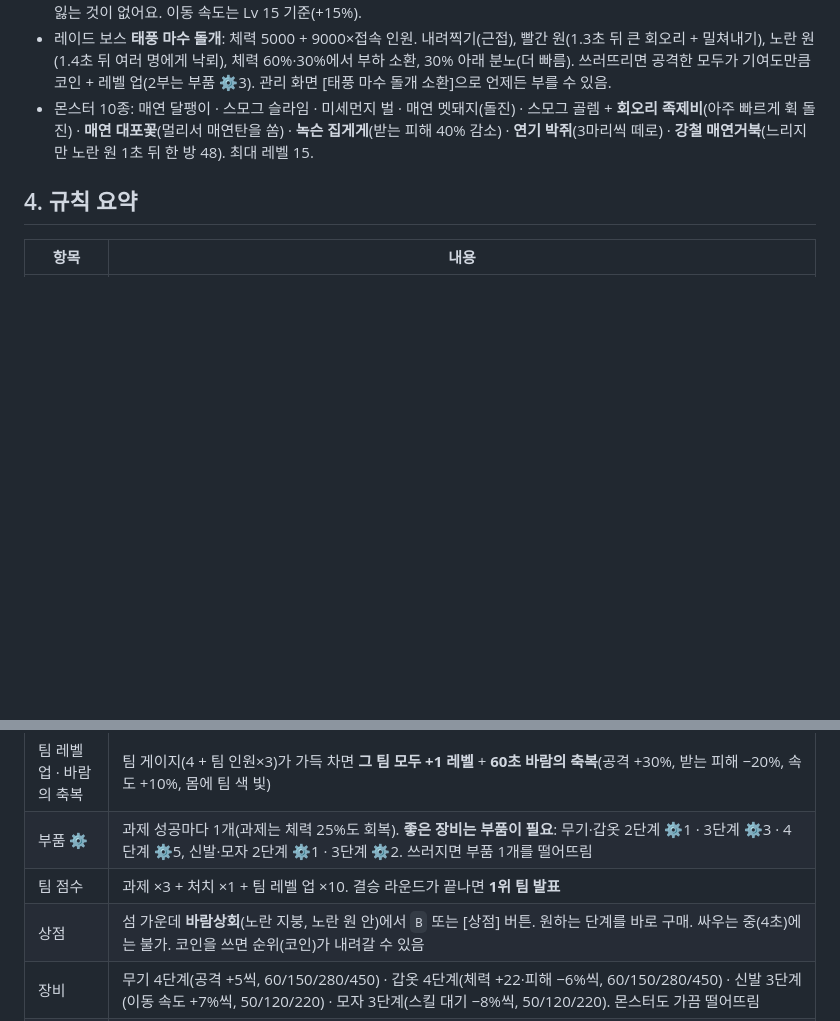
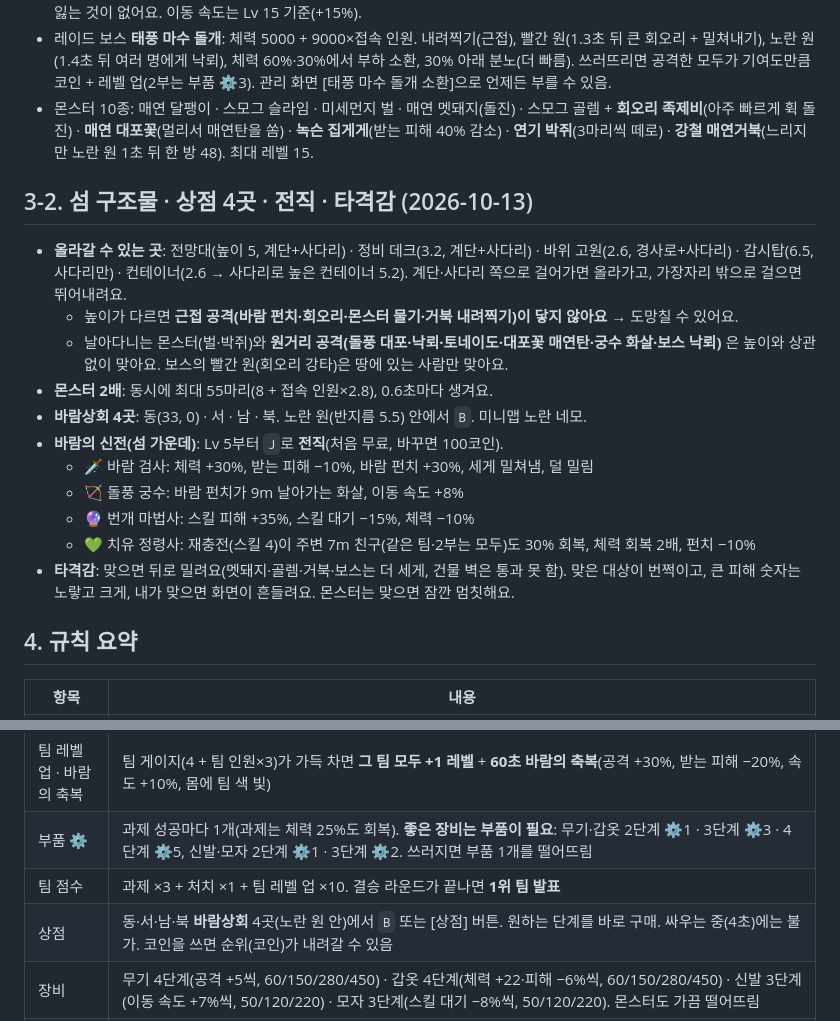
Before and after one commit to gurrb20111111-crypto/oksland-arena, a Markdown page: README.md, 2 parts joined by grey strips. Rendered like a GitHub page; blank space fills up the shorter version.

Commit message:
README: 구조물·상점 4곳·전직·타격감
Co-Authored-By: Claude Opus 5.5 <noreply@anthropic.com>
Claude-Session: https://claude.ai/code/session_01Sq5AaGH2bpobwNPZmvjL2b

```diff
--- a/README.md
+++ b/README.md
@@ -56,6 +56,20 @@ Render(https://render.com) 예시:
 - 레이드 보스 **태풍 마수 돌개**: 체력 5000 + 9000×접속 인원. 내려찍기(근접), 빨간 원(1.3초 뒤 큰 회오리 + 밀쳐내기), 노란 원(1.4초 뒤 여러 명에게 낙뢰), 체력 60%·30%에서 부하 소환, 30% 아래 분노(더 빠름). 쓰러뜨리면 공격한 모두가 기여도만큼 코인 + 레벨 업(2부는 부품 ⚙3). 관리 화면 [태풍 마수 돌개 소환]으로 언제든 부를 수 있음.
 - 몬스터 10종: 매연 달팽이 · 스모그 슬라임 · 미세먼지 벌 · 매연 멧돼지(돌진) · 스모그 골렘 + **회오리 족제비**(아주 빠르게 휙 돌진) · **매연 대포꽃**(멀리서 매연탄을 쏨) · **녹슨 집게게**(받는 피해 40% 감소) · **연기 박쥐**(3마리씩 떼로) · **강철 매연거북**(느리지만 노란 원 1초 뒤 한 방 48). 최대 레벨 15.
 
+## 3-2. 섬 구조물 · 상점 4곳 · 전직 · 타격감 (2026-10-13)
+
+- **올라갈 수 있는 곳**: 전망대(높이 5, 계단+사다리) · 정비 데크(3.2, 계단+사다리) · 바위 고원(2.6, 경사로+사다리) · 감시탑(6.5, 사다리만) · 컨테이너(2.6 → 사다리로 높은 컨테이너 5.2). 계단·사다리 쪽으로 걸어가면 올라가고, 가장자리 밖으로 걸으면 뛰어내려요.
+  - 높이가 다르면 **근접 공격(바람 펀치·회오리·몬스터 물기·거북 내려찍기)이 닿지 않아요** → 도망칠 수 있어요.
+  - 날아다니는 몬스터(벌·박쥐)와 **원거리 공격(돌풍 대포·낙뢰·토네이도·대포꽃 매연탄·궁수 화살·보스 낙뢰)** 은 높이와 상관없이 맞아요. 보스의 빨간 원(회오리 강타)은 땅에 있는 사람만 맞아요.
+- **몬스터 2배**: 동시에 최대 55마리(8 + 접속 인원×2.8), 0.6초마다 생겨요.
+- **바람상회 4곳**: 동(33, 0) · 서 · 남 · 북. 노란 원(반지름 5.5) 안에서 `B`. 미니맵 노란 네모.
+- **바람의 신전(섬 가운데)**: Lv 5부터 `J`로 **전직**(처음 무료, 바꾸면 100코인).
+  - 🗡 바람 검사: 체력 +30%, 받는 피해 −10%, 바람 펀치 +30%, 세게 밀쳐냄, 덜 밀림
+  - 🏹 돌풍 궁수: 바람 펀치가 9m 날아가는 화살, 이동 속도 +8%
+  - 🔮 번개 마법사: 스킬 피해 +35%, 스킬 대기 −15%, 체력 −10%
+  - 💚 치유 정령사: 재충전(스킬 4)이 주변 7m 친구(같은 팀·2부는 모두)도 30% 회복, 체력 회복 2배, 펀치 −10%
+- **타격감**: 맞으면 뒤로 밀려요(멧돼지·골렘·거북·보스는 더 세게, 건물 벽은 통과 못 함). 맞은 대상이 번쩍이고, 큰 피해 숫자는 노랗고 크게, 내가 맞으면 화면이 흔들려요. 몬스터는 맞으면 잠깐 멈칫해요.
+
 ## 4. 규칙 요약
 
 | 항목 | 내용 |
@@ -69,7 +83,7 @@ Render(https://render.com) 예시:
 | 팀 레벨 업 · 바람의 축복 | 팀 게이지(4 + 팀 인원×3)가 가득 차면 **그 팀 모두 +1 레벨** + **60초 바람의 축복**(공격 +30%, 받는 피해 −20%, 속도 +10%, 몸에 팀 색 빛) |
 | 부품 ⚙ | 과제 성공마다 1개(과제는 체력 25%도 회복). **좋은 장비는 부품이 필요**: 무기·갑옷 2단계 ⚙1 · 3단계 ⚙3 · 4단계 ⚙5, 신발·모자 2단계 ⚙1 · 3단계 ⚙2. 쓰러지면 부품 1개를 떨어뜨림 |
 | 팀 점수 | 과제 ×3 + 처치 ×1 + 팀 레벨 업 ×10. 결승 라운드가 끝나면 **1위 팀 발표** |
-| 상점 | 섬 가운데 **바람상회**(노란 지붕, 노란 원 안)에서 `B` 또는 [상점] 버튼. 원하는 단계를 바로 구매. 싸우는 중(4초)에는 불가. 코인을 쓰면 순위(코인)가 내려갈 수 있음 |
+| 상점 | 동·서·남·북 **바람상회** 4곳(노란 원 안)에서 `B` 또는 [상점] 버튼. 원하는 단계를 바로 구매. 싸우는 중(4초)에는 불가. 코인을 쓰면 순위(코인)가 내려갈 수 있음 |
 | 장비 | 무기 4단계(공격 +5씩, 60/150/280/450) · 갑옷 4단계(체력 +22·피해 −6%씩, 60/150/280/450) · 신발 3단계(이동 속도 +7%씩, 50/120/220) · 모자 3단계(스킬 대기 −8%씩, 50/120/220). 몬스터도 가끔 떨어뜨림 |
 | 회복 음료 | 상점에서 25코인, 최대 3개(입장 때 1개). `R` 또는 [음료] 버튼, 체력 45% 회복, 싸우는 중에도 사용 가능(4초 간격) |
 | 스킬 | Lv1 바람 펀치(Space) · Lv2 질주(1) · Lv3 회오리(2) · Lv4 돌풍 대포(3) · Lv5 재충전(4) · Lv6 바람 방패(5) · Lv7 낙뢰(6) · Lv8 토네이도(7) |
```
